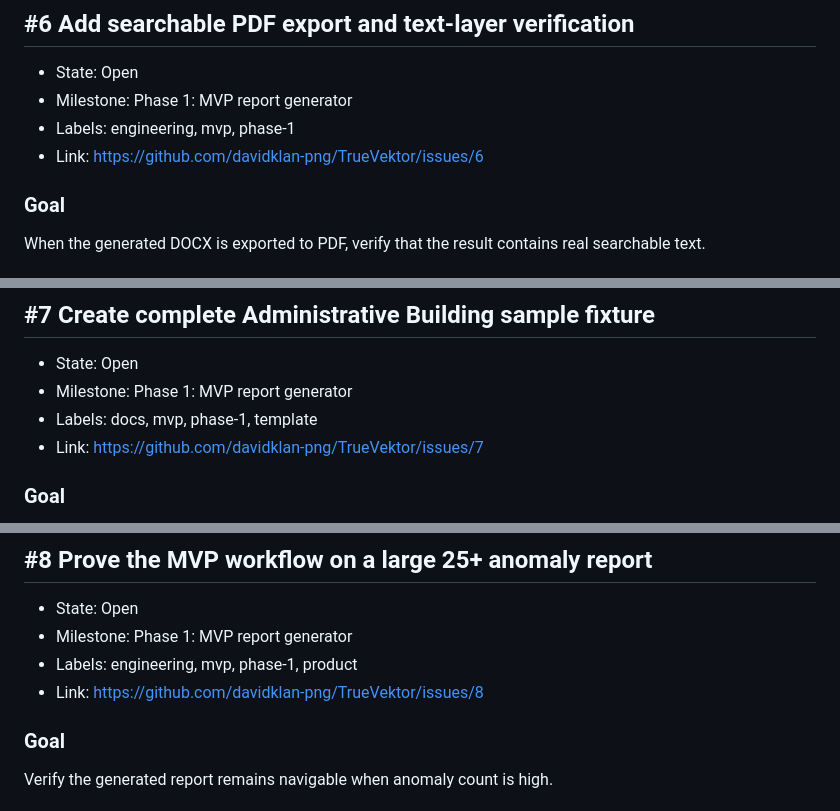
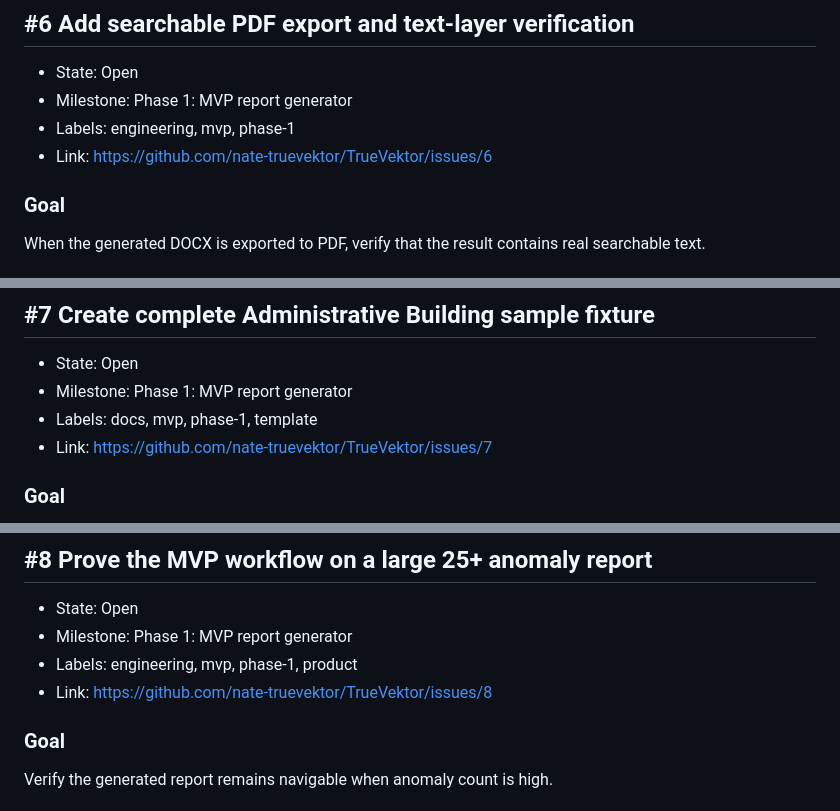
Before and after one commit to nate-truevektor/TrueVektor, a Markdown page: docs/Issues.md, 3 parts joined by grey strips. Drawn GitHub-style.

```diff
--- a/docs/Issues.md
+++ b/docs/Issues.md
@@ -159,7 +159,7 @@ The inspector runs one command (e.g. `truevektor`) to start the local server, th
 - State: Open
 - Milestone: Phase 1: MVP report generator
 - Labels: engineering, mvp, phase-1
-- Link: https://github.com/davidklan-png/TrueVektor/issues/6
+- Link: https://github.com/nate-truevektor/TrueVektor/issues/6
 
 ### Goal
 
@@ -183,7 +183,7 @@ The original reports looked visually fine but had broken text layers due to prin
 - State: Open
 - Milestone: Phase 1: MVP report generator
 - Labels: docs, mvp, phase-1, template
-- Link: https://github.com/davidklan-png/TrueVektor/issues/7
+- Link: https://github.com/nate-truevektor/TrueVektor/issues/7
 
 ### Goal
 
@@ -208,7 +208,7 @@ Turn the current sample YAML into a fixture that can actually exercise the repor
 - State: Open
 - Milestone: Phase 1: MVP report generator
 - Labels: engineering, mvp, phase-1, product
-- Link: https://github.com/davidklan-png/TrueVektor/issues/8
+- Link: https://github.com/nate-truevektor/TrueVektor/issues/8
 
 ### Goal
 
```
Also changed, not shown: other parts of docs/Issues.md (+7 -7 lines).
